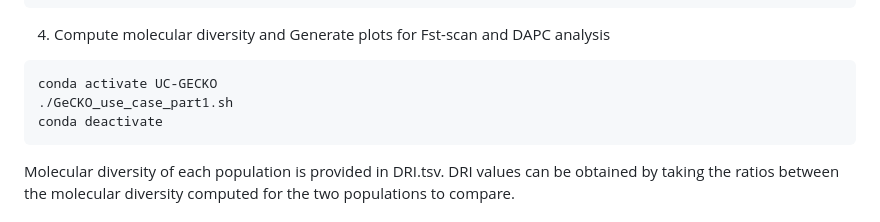
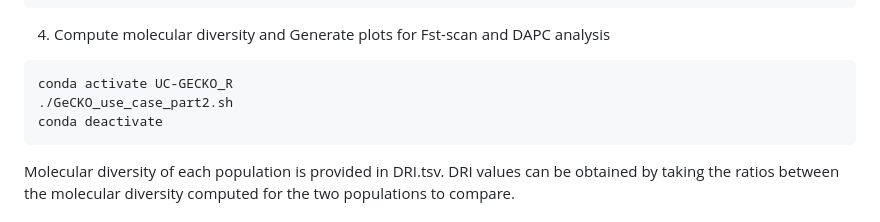
Before and after one commit to GE2POP/GeCKO_UseCase, a Markdown page: readme.md, the part around the change. GitHub-like rendering.

````diff
--- a/readme.md
+++ b/readme.md
@@ -141,8 +141,8 @@ conda deactivate
 4. Compute molecular diversity and Generate plots for Fst-scan and DAPC analysis
 
 ```bash
-conda activate UC-GECKO
-./GeCKO_use_case_part1.sh
+conda activate UC-GECKO_R
+./GeCKO_use_case_part2.sh
 conda deactivate
 ```
 Molecular diversity of each population is provided in DRI.tsv. DRI values can be obtained by taking the ratios between the molecular diversity computed for the two populations to compare.
````
